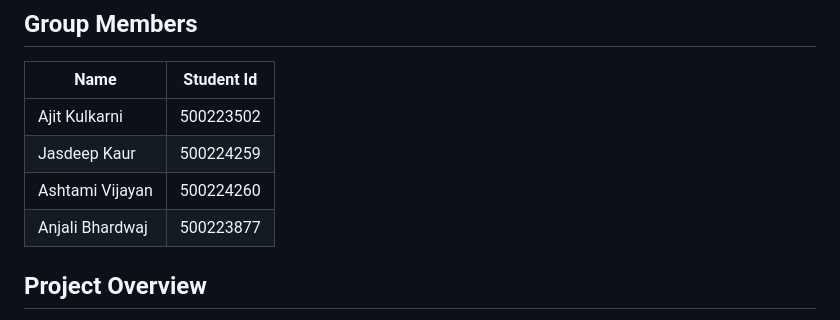
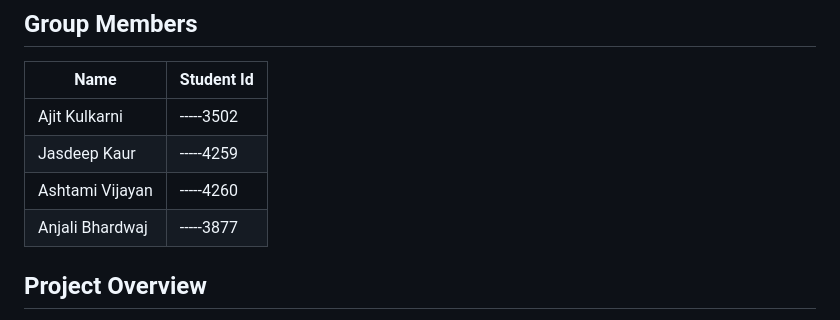
Before and after one commit to Sanji-no-yaro/Project-CAI, a Markdown page: README.md, the part around the change. GitHub-like rendering.

Commit message:
readme_please

```diff
--- a/README.md
+++ b/README.md
@@ -9,10 +9,10 @@
 
 | Name             | Student Id |
 |------------------|------------|
-| Ajit Kulkarni    | 500223502  |
-| Jasdeep Kaur     | 500224259  |
-| Ashtami Vijayan  | 500224260  |
-| Anjali Bhardwaj  | 500223877  |
+| Ajit Kulkarni    | -----3502  |
+| Jasdeep Kaur     | -----4259  |
+| Ashtami Vijayan  | -----4260  |
+| Anjali Bhardwaj  | -----3877  |
 
 ## Project Overview
 
```
